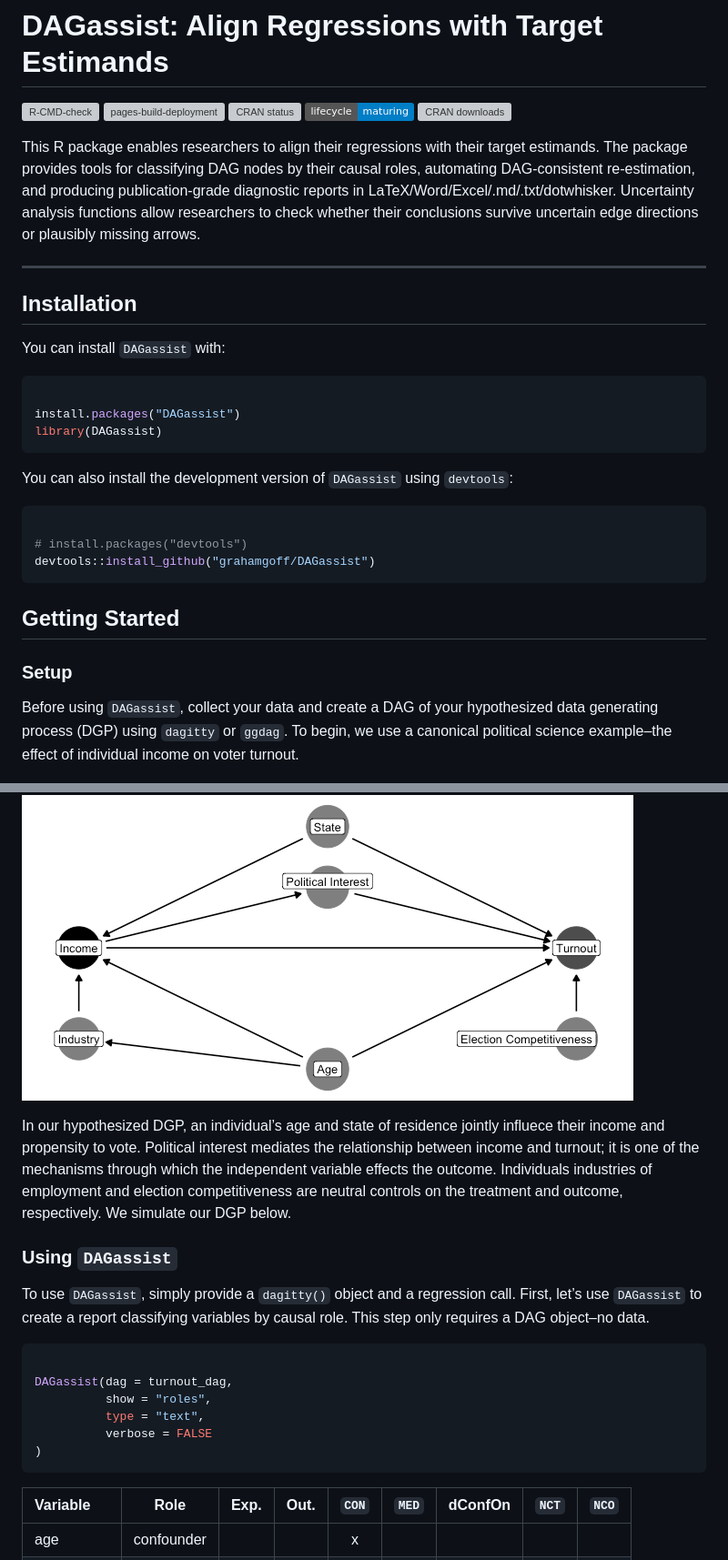
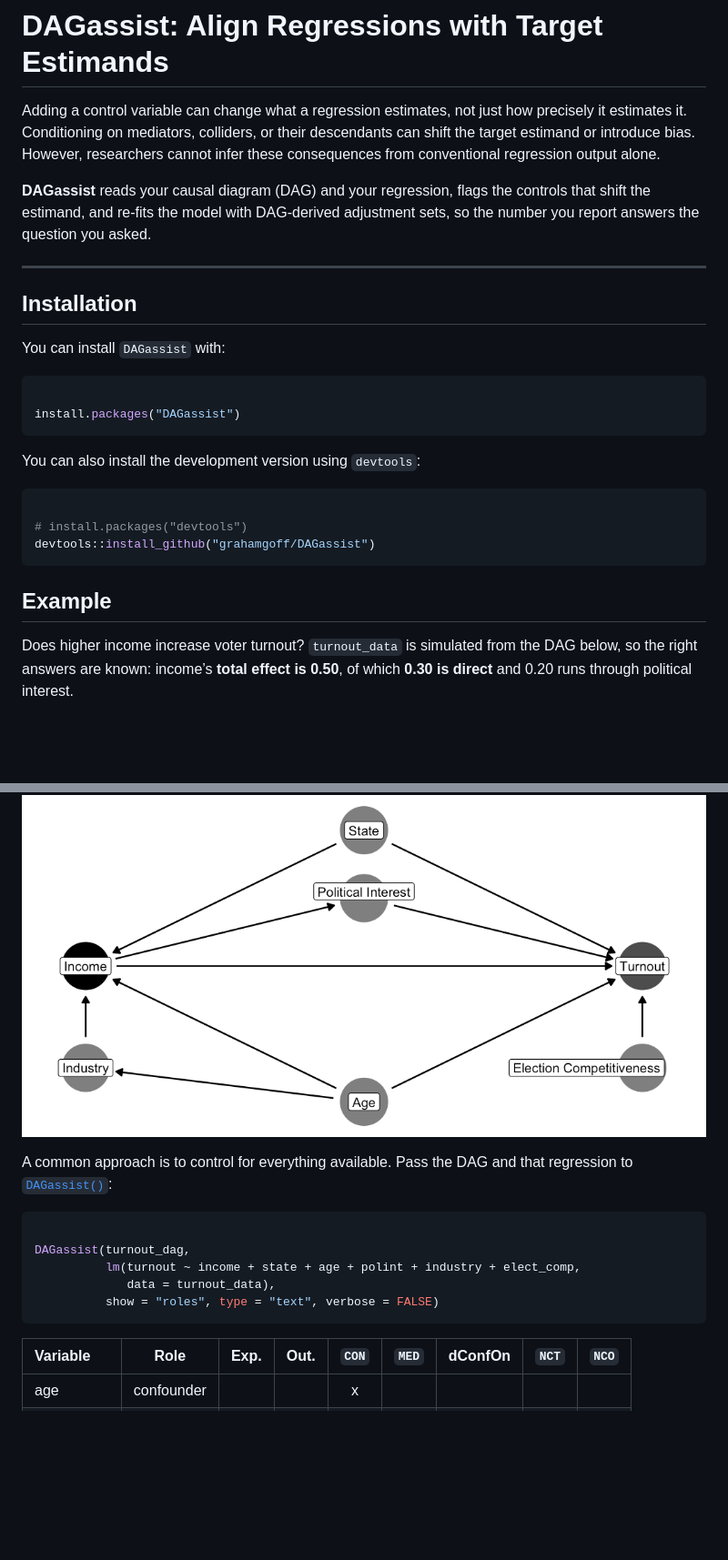
Before and after one commit to grahamgoff/DAGassist, a Markdown page: index.md, 2 parts joined by grey strips. Shown: that part at 91% size. Rendered like a GitHub page; pictures changed too: reference/figures/README-ex-dag-1.png; badges without logos; blank space fills up the shorter version; grey boxes are pictures that could not be loaded.

Commit message:
Deploying to gh-pages from @ grahamgoff/DAGassist@5c16c27e8c852d10566564584160e35fb549238b 🚀

````diff
--- a/index.md
+++ b/index.md
@@ -1,21 +1,15 @@
 # DAGassist: Align Regressions with Target Estimands
 
-[![R-CMD-check](https://github.com/grahamgoff/DAGassist/actions/workflows/R-CMD-check.yaml/badge.svg)](https://github.com/grahamgoff/DAGassist/actions/workflows/R-CMD-check.yaml)
-[![pages-build-deployment](https://github.com/grahamgoff/DAGassist/actions/workflows/pages/pages-build-deployment/badge.svg)](https://github.com/grahamgoff/DAGassist/actions/workflows/pages/pages-build-deployment)
-[![CRAN
-status](https://www.r-pkg.org/badges/version/DAGassist)](https://cran.r-project.org/package=DAGassist)
-[![Lifecycle:
-maturing](https://img.shields.io/badge/lifecycle-maturing-blue.svg)](https://lifecycle.r-lib.org/articles/stages.html)
-[![CRAN
-downloads](https://cranlogs.r-pkg.org/badges/last-month/DAGassist)](https://cran.r-project.org/package=DAGassist)
+Adding a control variable can change what a regression estimates, not
+just how precisely it estimates it. Conditioning on mediators,
+colliders, or their descendants can shift the target estimand or
+introduce bias. However, researchers cannot infer these consequences
+from conventional regression output alone.
 
-This R package enables researchers to align their regressions with their
-target estimands. The package provides tools for classifying DAG nodes
-by their causal roles, automating DAG-consistent re-estimation, and
-producing publication-grade diagnostic reports in
-LaTeX/Word/Excel/.md/.txt/dotwhisker. Uncertainty analysis functions
-allow researchers to check whether their conclusions survive uncertain
-edge directions or plausibly missing arrows.
+**DAGassist** reads your causal diagram (DAG) and your regression, flags
+the controls that shift the estimand, and re-fits the model with
+DAG-derived adjustment sets, so the number you report answers the
+question you asked.
 
 ------------------------------------------------------------------------
 
@@ -26,11 +20,9 @@ You can install `DAGassist` with:
 ``` r
 
 install.packages("DAGassist")
-library(DAGassist)
 ```
 
-You can also install the development version of `DAGassist` using
-`devtools`:
+You can also install the development version using `devtools`:
 
 ``` r
 
@@ -38,38 +30,25 @@ You can also install the development version of `DAGassist` using
 devtools::install_github("grahamgoff/DAGassist")
 ```
 
-## Getting Started
+## Example
 
-### Setup
-
-Before using `DAGassist`, collect your data and create a DAG of your
-hypothesized data generating process (DGP) using `dagitty` or `ggdag`.
-To begin, we use a canonical political science example–the effect of
-individual income on voter turnout.
+Does higher income increase voter turnout? `turnout_data` is simulated
+from the DAG below, so the right answers are known: income’s **total
+effect is 0.50**, of which **0.30 is direct** and 0.20 runs through
+political interest.
 
 ![](reference/figures/README-ex-dag-1.png)
 
-In our hypothesized DGP, an individual’s age and state of residence
-jointly influece their income and propensity to vote. Political interest
-mediates the relationship between income and turnout; it is one of the
-mechanisms through which the independent variable effects the outcome.
-Individuals industries of employment and election competitiveness are
-neutral controls on the treatment and outcome, respectively. We simulate
-our DGP below.
-
-### Using `DAGassist`
-
-To use `DAGassist`, simply provide a `dagitty()` object and a regression
-call. First, let’s use `DAGassist` to create a report classifying
-variables by causal role. This step only requires a DAG object–no data.
+A common approach is to control for everything available. Pass the DAG
+and that regression to
+[`DAGassist()`](https://grahamgoff.com/DAGassist/reference/DAGassist.md):
 
 ``` r
 
-DAGassist(dag = turnout_dag,
-          show = "roles",
-          type = "text",
-          verbose = FALSE
-)
+DAGassist(turnout_dag,
+          lm(turnout ~ income + state + age + polint + industry + elect_comp,
+             data = turnout_data),
+          show = "roles", type = "text", verbose = FALSE)
 ```
 
 | Variable   |    Role    | Exp. | Out. | `CON` | `MED` | dConfOn | `NCT` | `NCO` |
````
Also changed, not shown: other parts of index.md (+55 -78 lines), reference/figures/README-estimates-1.png (added), 5 other files.
